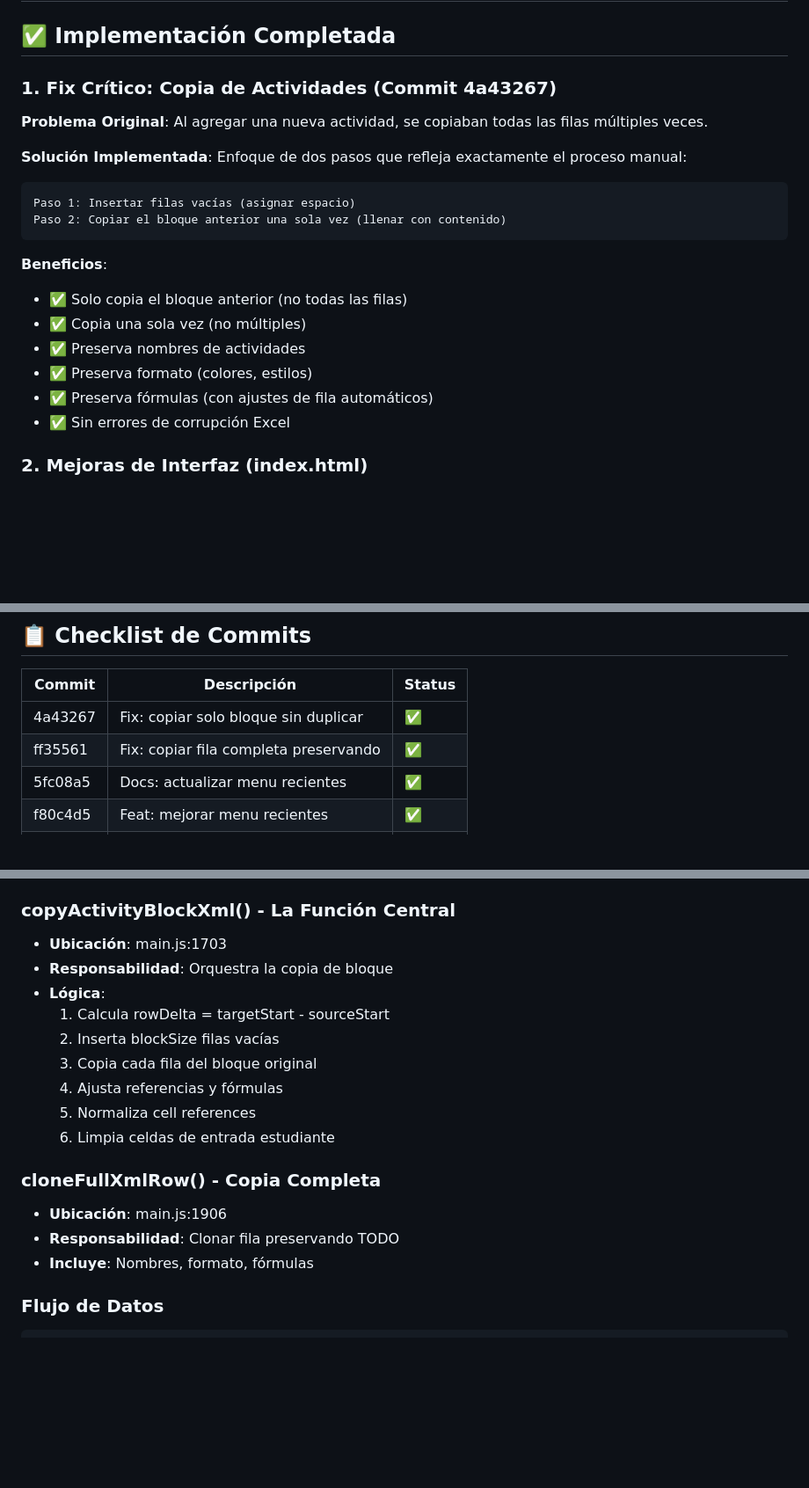
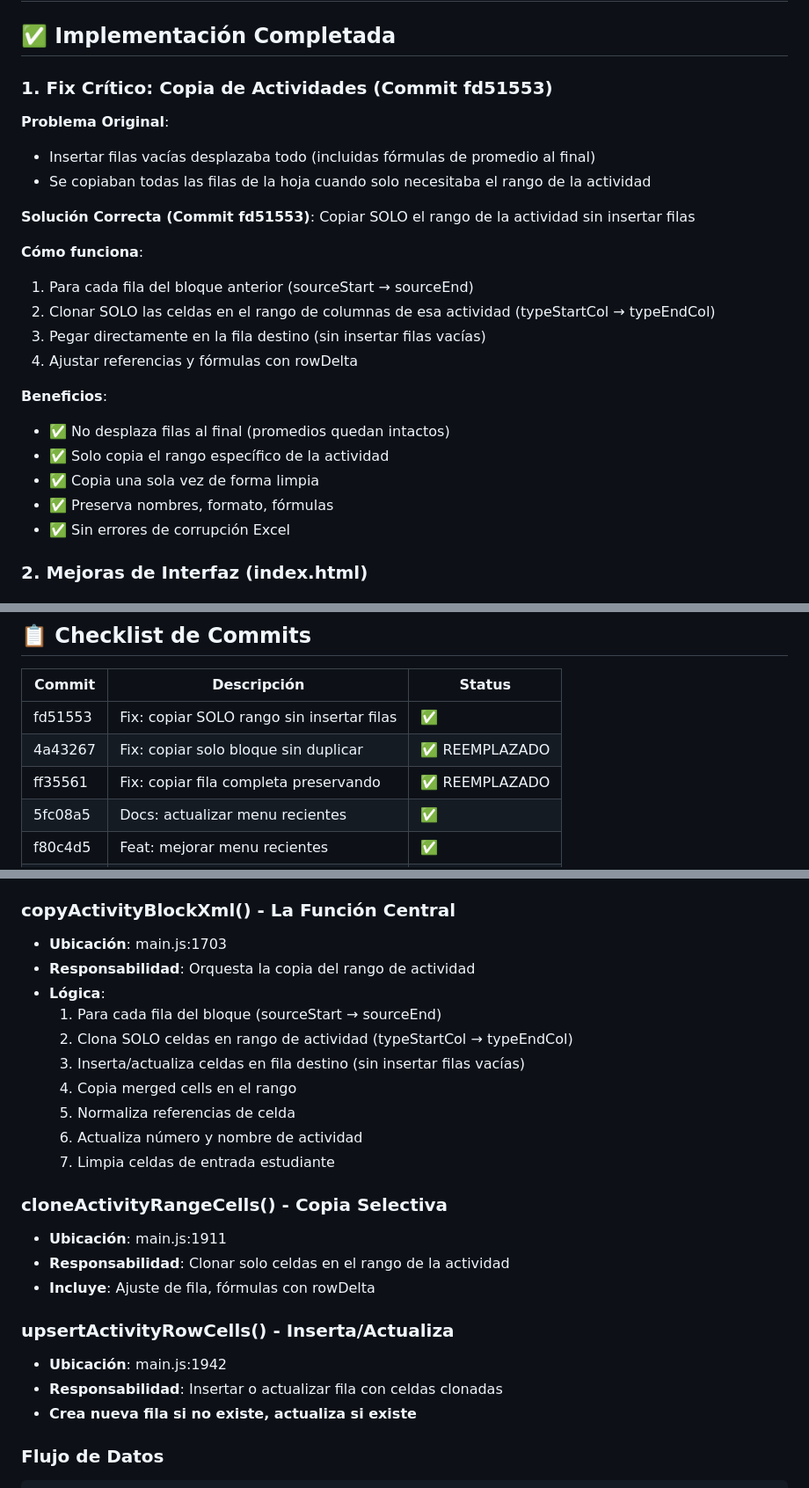
Before and after one commit to sebantonio/plantillaNotas, a Markdown page: STATUS_FINAL.md, 3 parts joined by grey strips. Shown at 88% size. Rendered like a GitHub page; blank space fills up the shorter version.

Commit message:
docs: actualizar con fix correcto (fd51553)
- Cambio principal: no insertar filas vacías (desplazaban promedios)
- Nuevo enfoque: copiar SOLO rango de actividad sin modificar estructura
- Documentar nuevas funciones: cloneActivityRangeCells, upsertActivityRowCells
- Explicar por qué el fix anterior (4a43267) no era correcto

````diff
--- a/STATUS_FINAL.md
+++ b/STATUS_FINAL.md
@@ -2,23 +2,25 @@
 
 ## ✅ Implementación Completada
 
-### 1. **Fix Crítico: Copia de Actividades (Commit 4a43267)**
+### 1. **Fix Crítico: Copia de Actividades (Commit fd51553)**
 
-**Problema Original**: Al agregar una nueva actividad, se copiaban todas las filas múltiples veces.
+**Problema Original**:
+- Insertar filas vacías desplazaba todo (incluidas fórmulas de promedio al final)
+- Se copiaban todas las filas de la hoja cuando solo necesitaba el rango de la actividad
 
-**Solución Implementada**: Enfoque de dos pasos que refleja exactamente el proceso manual:
+**Solución Correcta (Commit fd51553)**: Copiar SOLO el rango de la actividad sin insertar filas
 
-```
-Paso 1: Insertar filas vacías (asignar espacio)
-Paso 2: Copiar el bloque anterior una sola vez (llenar con contenido)
-```
+**Cómo funciona**:
+1. Para cada fila del bloque anterior (sourceStart → sourceEnd)
+2. Clonar SOLO las celdas en el rango de columnas de esa actividad (typeStartCol → typeEndCol)
+3. Pegar directamente en la fila destino (sin insertar filas vacías)
+4. Ajustar referencias y fórmulas con rowDelta
 
 **Beneficios**:
-- ✅ Solo copia el bloque anterior (no todas las filas)
-- ✅ Copia una sola vez (no múltiples)
-- ✅ Preserva nombres de actividades
-- ✅ Preserva formato (colores, estilos)
-- ✅ Preserva fórmulas (con ajustes de fila automáticos)
+- ✅ No desplaza filas al final (promedios quedan intactos)
+- ✅ Solo copia el rango específico de la actividad
+- ✅ Copia una sola vez de forma limpia
+- ✅ Preserva nombres, formato, fórmulas
 - ✅ Sin errores de corrupción Excel
 
 ### 2. **Mejoras de Interfaz (index.html)**
@@ -144,8 +146,9 @@ Después de compilar, verifica lo siguiente:
 
 | Commit | Descripción | Status |
 |--------|-------------|--------|
-| 4a43267 | Fix: copiar solo bloque sin duplicar | ✅ |
-| ff35561 | Fix: copiar fila completa preservando | ✅ |
+| fd51553 | Fix: copiar SOLO rango sin insertar filas | ✅ |
+| 4a43267 | Fix: copiar solo bloque sin duplicar | ✅ REEMPLAZADO |
+| ff35561 | Fix: copiar fila completa preservando | ✅ REEMPLAZADO |
 | 5fc08a5 | Docs: actualizar menu recientes | ✅ |
 | f80c4d5 | Feat: mejorar menu recientes | ✅ |
 | 3f9e8b6 | Fix: remover limpieza de celdas | ✅ |
@@ -160,19 +163,25 @@ Después de compilar, verifica lo siguiente:
 
 ### copyActivityBlockXml() - La Función Central
 - **Ubicación**: main.js:1703
-- **Responsabilidad**: Orquestra la copia de bloque
+- **Responsabilidad**: Orquesta la copia del rango de actividad
 - **Lógica**:
-  1. Calcula rowDelta = targetStart - sourceStart
-  2. Inserta blockSize filas vacías
-  3. Copia cada fila del bloque original
-  4. Ajusta referencias y fórmulas
-  5. Normaliza cell references
-  6. Limpia celdas de entrada estudiante
+  1. Para cada fila del bloque (sourceStart → sourceEnd)
+  2. Clona SOLO celdas en rango de actividad (typeStartCol → typeEndCol)
+  3. Inserta/actualiza celdas en fila destino (sin insertar filas vacías)
+  4. Copia merged cells en el rango
+  5. Normaliza referencias de celda
+  6. Actualiza número y nombre de actividad
+  7. Limpia celdas de entrada estudiante
 
-### cloneFullXmlRow() - Copia Completa
-- **Ubicación**: main.js:1906
-- **Responsabilidad**: Clonar fila preservando TODO
-- **Incluye**: Nombres, formato, fórmulas
+### cloneActivityRangeCells() - Copia Selectiva
+- **Ubicación**: main.js:1911
+- **Responsabilidad**: Clonar solo celdas en el rango de la actividad
+- **Incluye**: Ajuste de fila, fórmulas con rowDelta
+
+### upsertActivityRowCells() - Inserta/Actualiza
+- **Ubicación**: main.js:1942
+- **Responsabilidad**: Insertar o actualizar fila con celdas clonadas
+- **Crea nueva fila si no existe, actualiza si existe**
 
 ### Flujo de Datos
 ```
````
